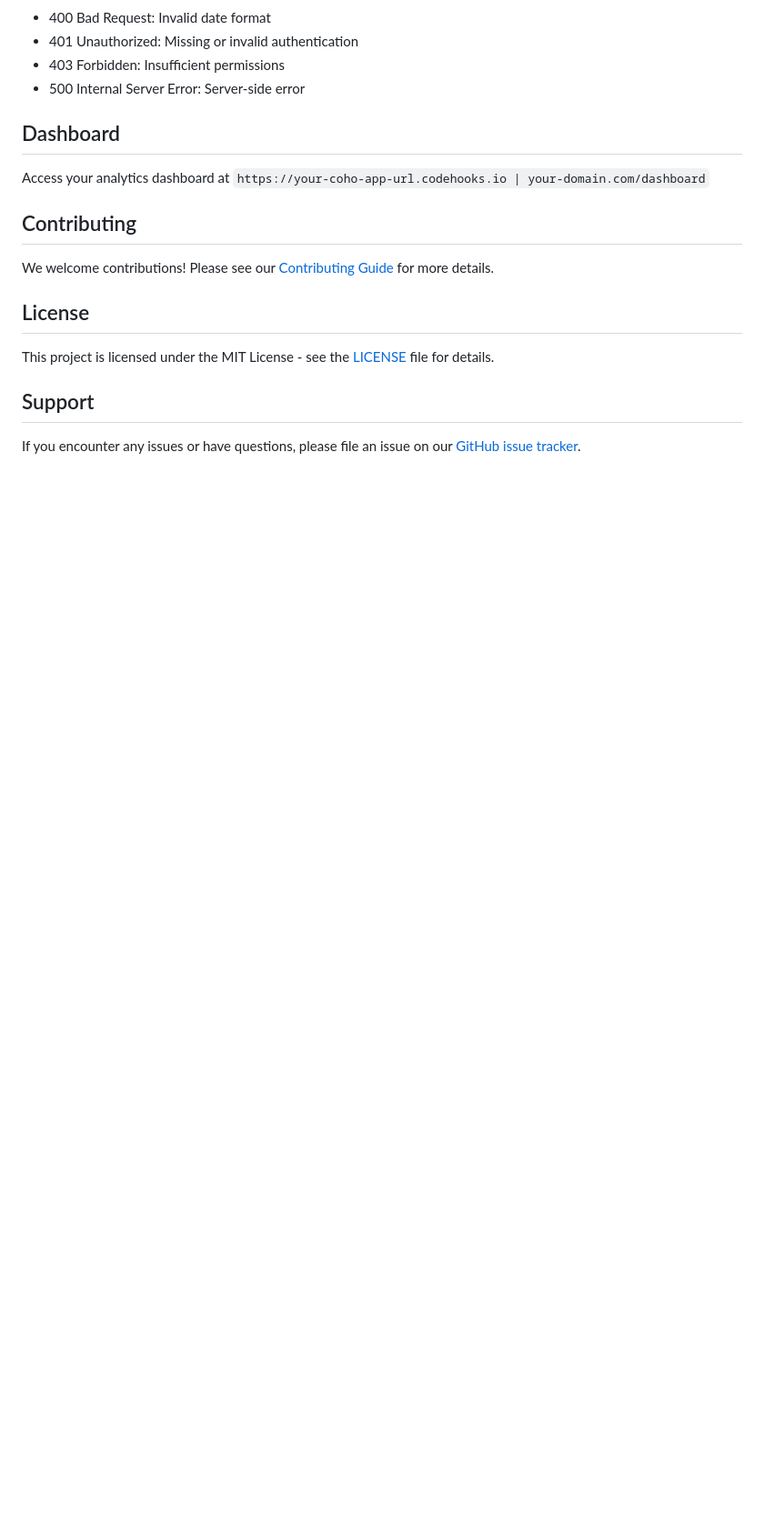
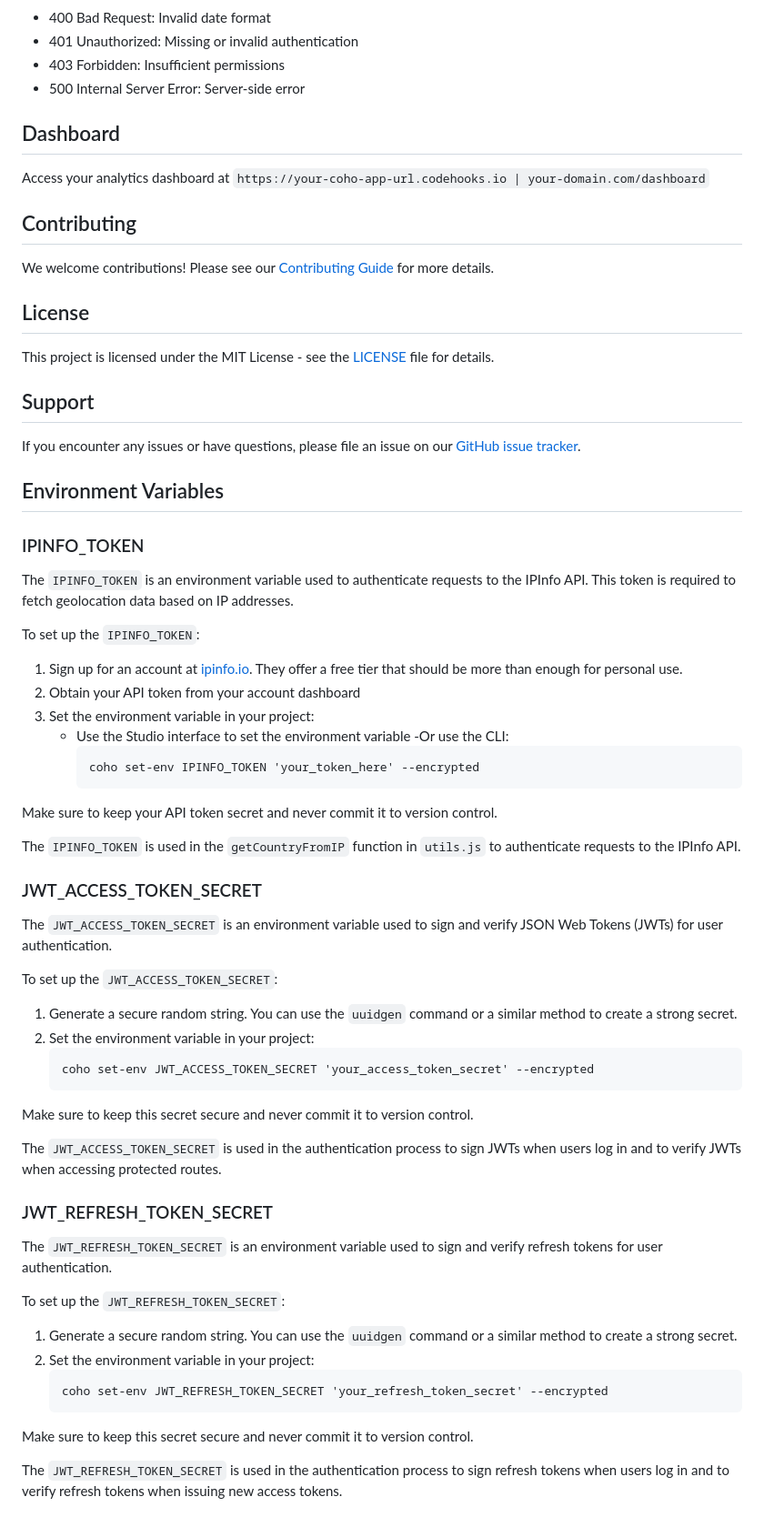
Before and after one commit to RestDB/webanalytics, a Markdown page: README.md, the part around the change printed below. Shown: that part at 91% size. GitHub-like rendering; blank space fills up the shorter version.

````diff
--- a/README.md
+++ b/README.md
@@ -210,3 +224,56 @@ This project is licensed under the MIT License - see the [LICENSE](LICENSE) file
 ## Support
 
 If you encounter any issues or have questions, please file an issue on our [GitHub issue tracker](https://github.com/yourusername/webanalytics/issues).
+
+## Environment Variables
+
+### IPINFO_TOKEN
+
+The `IPINFO_TOKEN` is an environment variable used to authenticate requests to the IPInfo API. This token is required to fetch geolocation data based on IP addresses.
+
+To set up the `IPINFO_TOKEN`:
+
+1. Sign up for an account at [ipinfo.io](https://ipinfo.io/). They offer a free tier that should be more than enough for personal use.
+2. Obtain your API token from your account dashboard
+3. Set the environment variable in your project:
+   - Use the Studio interface to set the environment variable
+   -Or use the CLI:
+     ```
+     coho set-env IPINFO_TOKEN 'your_token_here' --encrypted
+     ```
+
+Make sure to keep your API token secret and never commit it to version control.
+
+The `IPINFO_TOKEN` is used in the `getCountryFromIP` function in `utils.js` to authenticate requests to the IPInfo API.
+
+### JWT_ACCESS_TOKEN_SECRET
+
+The `JWT_ACCESS_TOKEN_SECRET` is an environment variable used to sign and verify JSON Web Tokens (JWTs) for user authentication.
+
+To set up the `JWT_ACCESS_TOKEN_SECRET`:
+
+1. Generate a secure random string. You can use the `uuidgen` command or a similar method to create a strong secret.
+2. Set the environment variable in your project:
+   ```
+   coho set-env JWT_ACCESS_TOKEN_SECRET 'your_access_token_secret' --encrypted
+   ```
+
+Make sure to keep this secret secure and never commit it to version control.
+
+The `JWT_ACCESS_TOKEN_SECRET` is used in the authentication process to sign JWTs when users log in and to verify JWTs when accessing protected routes.
+
+### JWT_REFRESH_TOKEN_SECRET
+
+The `JWT_REFRESH_TOKEN_SECRET` is an environment variable used to sign and verify refresh tokens for user authentication.
+
+To set up the `JWT_REFRESH_TOKEN_SECRET`:
+
+1. Generate a secure random string. You can use the `uuidgen` command or a similar method to create a strong secret.
+2. Set the environment variable in your project:
+   ```
+   coho set-env JWT_REFRESH_TOKEN_SECRET 'your_refresh_token_secret' --encrypted
+   ```
+
+Make sure to keep this secret secure and never commit it to version control.
+
+The `JWT_REFRESH_TOKEN_SECRET` is used in the authentication process to sign refresh tokens when users log in and to verify refresh tokens when issuing new access tokens.
````
Also changed, not shown: other parts of README.md (+17 -3 lines), screenshots/dashboard.png (added), screenshots/signin.png (added), 7 other files.
